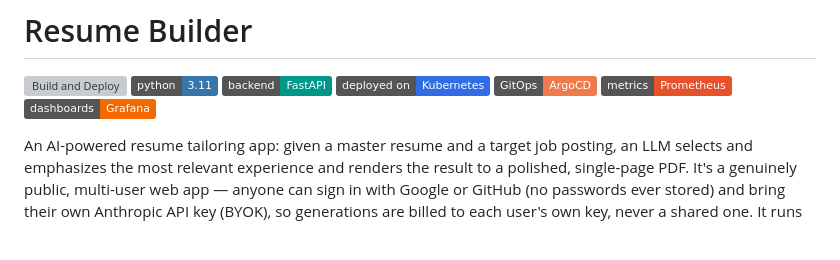
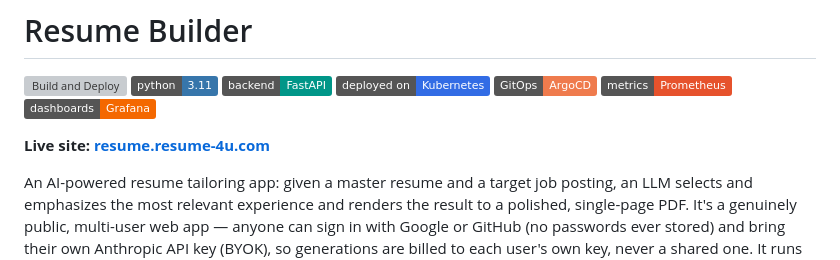
Before and after one commit to TomKoren1/resume_builder, a Markdown page: README.md, the part around the change. Rendered like a GitHub page; badges without logos; blank space fills up the shorter version; grey boxes are pictures that could not be loaded.

Commit message:
Add the live site link to the README

```diff
--- a/README.md
+++ b/README.md
@@ -7,6 +7,8 @@
 [![ArgoCD](https://img.shields.io/badge/GitOps-ArgoCD-EF7B4D?logo=argo&logoColor=white)](argocd/README.md)
 [![Prometheus](https://img.shields.io/badge/metrics-Prometheus-E6522C?logo=prometheus&logoColor=white)](helm/resume-builder/README.md)
 [![Grafana](https://img.shields.io/badge/dashboards-Grafana-F46800?logo=grafana&logoColor=white)](helm/resume-builder/README.md)
+
+**Live site: [resume.resume-4u.com](https://resume.resume-4u.com)**
 
 An AI-powered resume tailoring app: given a master resume and a target job
 posting, an LLM selects and emphasizes the most relevant experience and
```
